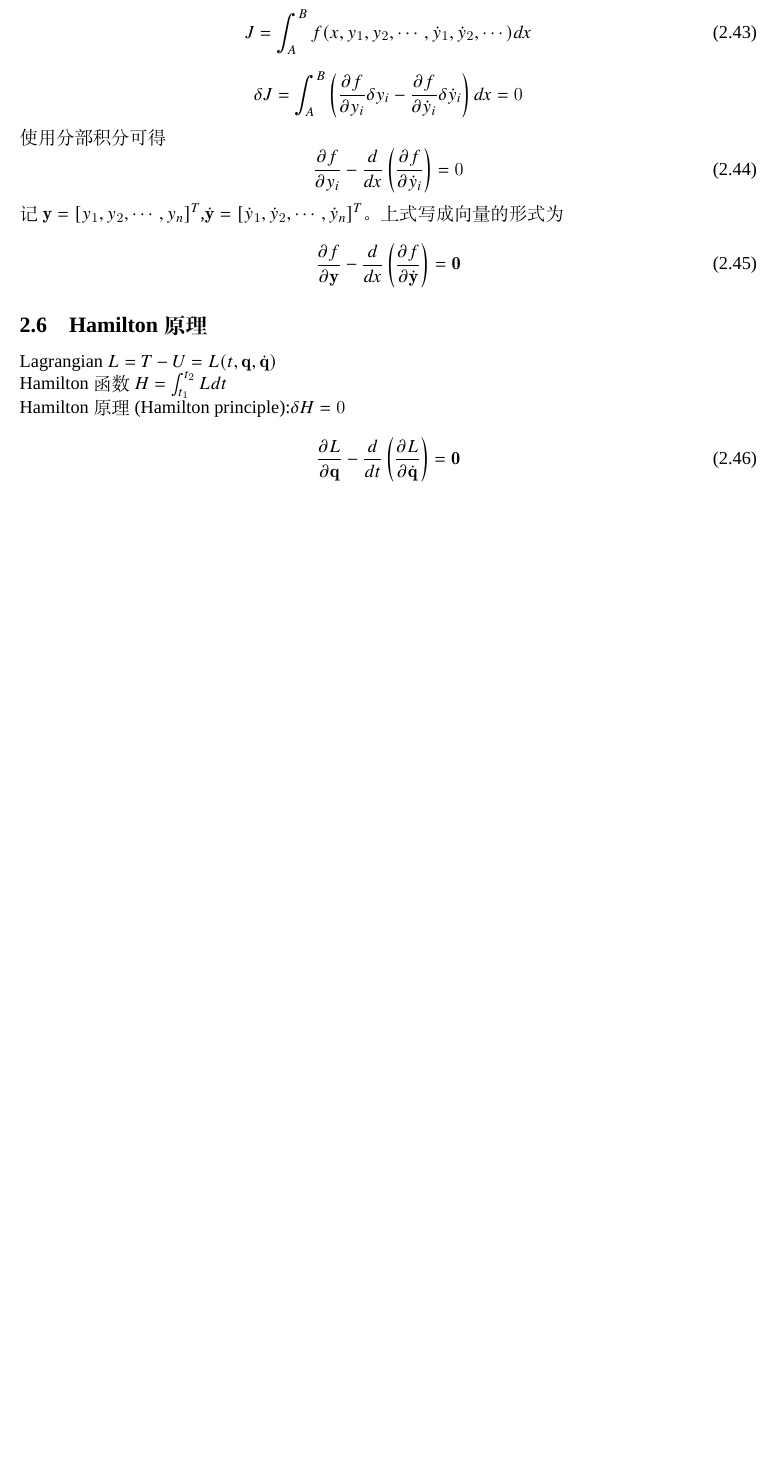
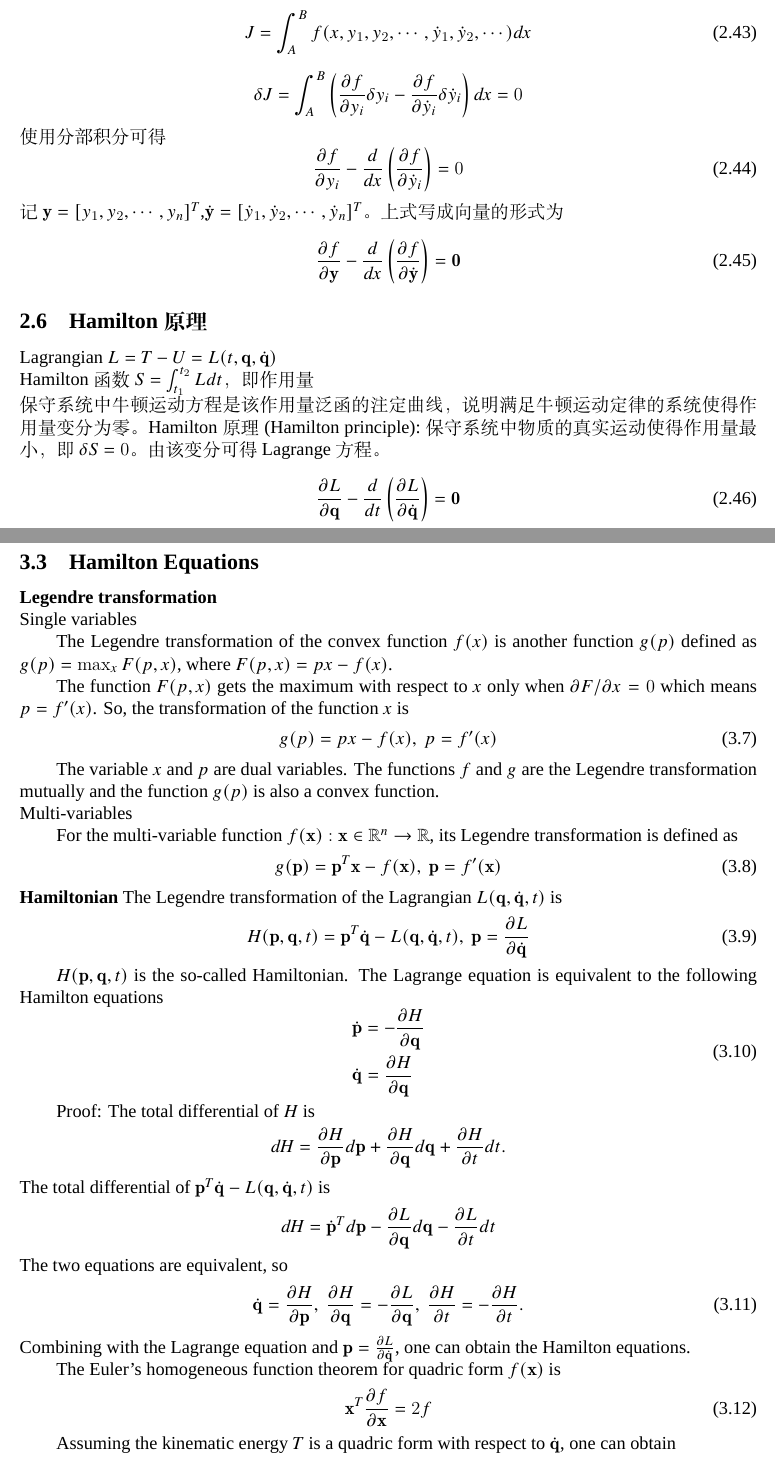
Before and after one commit to wangkuner/mechanics, a LaTeX document (ClassicalMechanic/ClassicalMechanic.tex, which reads ClassicalMechanic/hamiltonian.tex): part of page 7 of 9 before the commit and two parts of pages 7 and 9 of 9 after it, the two joined at a grey line, cut so that both start at the same text, the shorter picture padded with empty space. Compiled offline with XeLaTeX; a missing font is replaced by an installed copy or a similar font.

Commit message:
added hamilton equations

```diff
--- a/ClassicalMechanic/ClassicalMechanic.tex
+++ b/ClassicalMechanic/ClassicalMechanic.tex
@@ -343,10 +343,13 @@
         \begin{equation}\label{vE-L}
             \frac{\partial f}{\partial \mathbf{y}}-\frac{d}{dx}\left(\frac{\partial f}{\partial \dot{\mathbf{y}}}\right)=\mathbf{0}
         \end{equation}
+
         \subsection{Hamilton原理}
+
         \noindent Lagrangian $L=T-U=L(t,\mathbf{q},\dot{\mathbf{q}})$\\
-        Hamilton函数$H=\int_{t_1}^{t_2}Ldt$\\
-        Hamilton原理(Hamilton principle):$\delta H=0$
+        Hamilton函数$S=\int_{t_1}^{t_2}Ldt$，即作用量\\
+        保守系统中牛顿运动方程是该作用量泛函的注定曲线，说明满足牛顿运动定律的系统使得作用量变分为零。
+        Hamilton原理(Hamilton principle):保守系统中物质的真实运动使得作用量最小，即$\delta S=0$。由该变分可得Lagrange方程。
         \begin{equation}\label{vLagrange}
             \frac{\partial L}{\partial \mathbf{q}}-\frac{d}{dt}\left(\frac{\partial L}{\partial \dot{\mathbf{q}}}\right)=\mathbf{0}
         \end{equation}
--- /dev/null
+++ b/ClassicalMechanic/hamiltonian.tex
@@ -0,0 +1,64 @@
+
+\subsection{Hamilton Equations}
+
+\noindent\textbf{Legendre transformation}
+
+\noindent Single variables
+
+% \begin{definition}
+    The Legendre transformation of the convex function $f(x)$ is another function $g(p)$ defined as
+    $g(p)=\max_{x}F(p,x)$, where $F(p,x)=px-f(x)$.
+% \end{definition}
+
+The function $F(p,x)$ gets the maximum with respect to $x$ only when $\partial F/\partial x =0$
+which means $p = f'(x)$. So, the transformation of the function $x$ is
+\begin{equation}
+        g(p) = px-f(x),\ p=f'(x)
+\end{equation}
+
+The variable $x$ and $p$ are dual variables. The functions $f$ and $g$ are the Legendre transformation mutually and
+the function $g(p)$ is also a convex function.
+
+\noindent Multi-variables
+
+For the multi-variable function $f(\mathbf{x}):\mathbf{x}\in \mathbb{R}^{n}\rightarrow \mathbb{R}$,
+its Legendre transformation is defined as
+\begin{equation}
+        g(\mathbf{p}) = \mathbf{p}^{T}\mathbf{x}-f(\mathbf{x}),\ \mathbf{p}=f'(\mathbf{x})
+\end{equation}
+
+\noindent \textbf{Hamiltonian}
+The Legendre transformation of the Lagrangian $L(\mathbf{q},\dot{\mathbf{q}},t)$ is
+\begin{equation}
+    H(\mathbf{p},\mathbf{q},t)=\mathbf{p}^{T}\dot{\mathbf{q}}-L(\mathbf{q},\dot{\mathbf{q}},t),\ \mathbf{p}=\frac{\partial L}{\partial \dot{\mathbf{q}}}
+\end{equation}
+
+$H(\mathbf{p},\mathbf{q},t)$ is the so-called Hamiltonian.
+The Lagrange equation is equivalent to the following Hamilton equations
+\begin{equation}
+    \begin{aligned}
+        &\dot{\mathbf{p}} = -\frac{\partial H}{\partial \mathbf{q}} \\
+        &\dot{\mathbf{q}} = \frac{\partial H}{\partial \mathbf{q}}
+    \end{aligned}
+\end{equation}
+
+Proof:
+% \begin{proof}
+    The total differential of $H$ is
+    $$dH = \frac{\partial H}{\partial \mathbf{p}}d\mathbf{p} + \frac{\partial H}{\partial \mathbf{q}}d\mathbf{q} + \frac{\partial H}{\partial t}dt.$$
+    The total differential of $\mathbf{p}^{T}\dot{\mathbf{q}}-L(\mathbf{q},\dot{\mathbf{q}},t)$ is
+    $$dH = \dot{\mathbf{p}}^{T}d\mathbf{p} - \frac{\partial L}{\partial \mathbf{q}}d\mathbf{q} - \frac{\partial L}{\partial t}dt$$
+    The two equations are equivalent, so
+\begin{equation}
+    \dot{\mathbf{q}}=\frac{\partial H}{\partial \mathbf{p}},\ \frac{\partial H}{\partial \mathbf{q}}=-\frac{\partial L}{\partial \mathbf{q}},\ \frac{\partial H}{\partial t}=-\frac{\partial H}{\partial t}.
+\end{equation}
+    Combining with the Lagrange equation and $\mathbf{p}=\frac{\partial L}{\partial \dot{\mathbf{q}}}$, one can obtain the Hamilton equations.
+% \end{proof}
+
+The Euler's homogeneous function theorem for quadric form $f(\mathbf{x})$ is
+\begin{equation}
+    \mathbf{x}^{T}\frac{\partial f}{\partial \mathbf{x}}=2f
+\end{equation}
+
+Assuming the kinematic energy $T$ is a quadric form with respect to $\dot{\mathbf{q}}$, one can obtain
+\begin{equation}
```
Also changed, not shown: ClassicalMechanic/ClassicalMechanic.pdf, ClassicalMechanic/ClassicalMechanic.tex (1 more changed lines), ClassicalMechanic/hamiltonian.tex (3 more changed lines).
